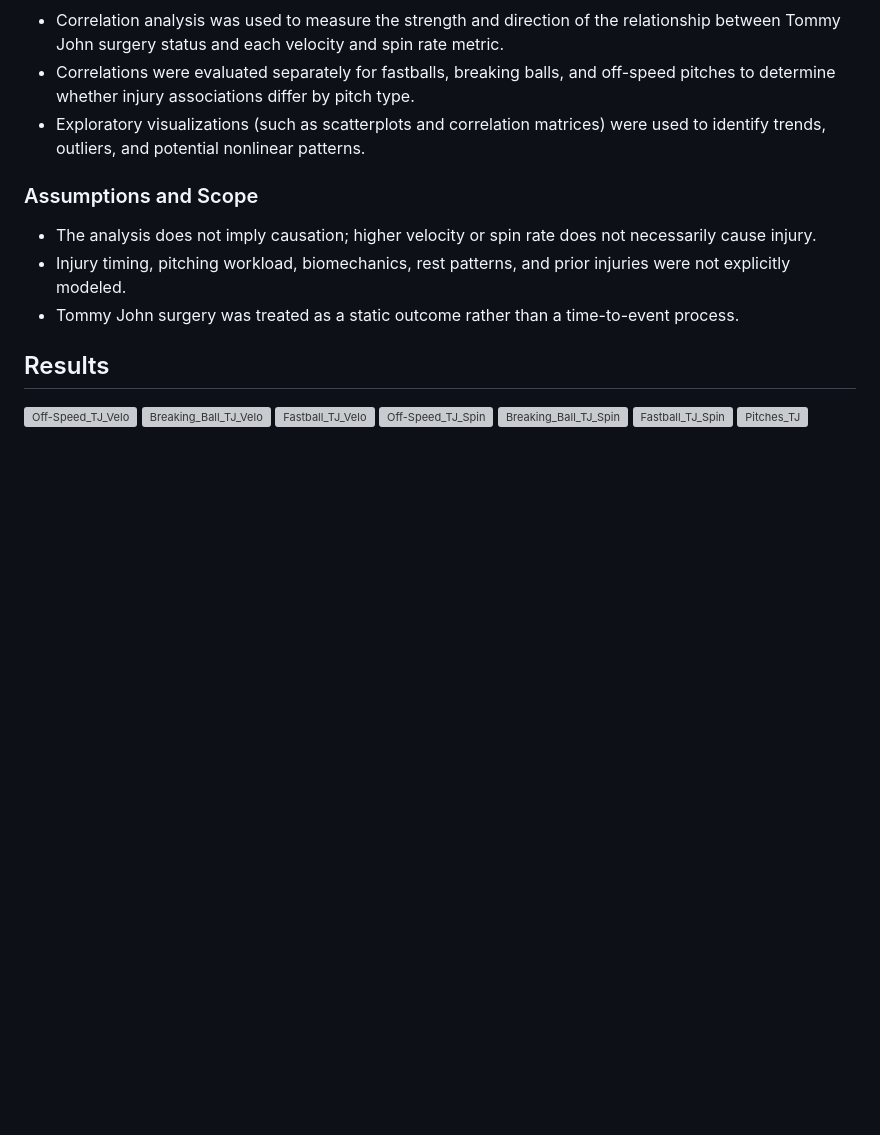
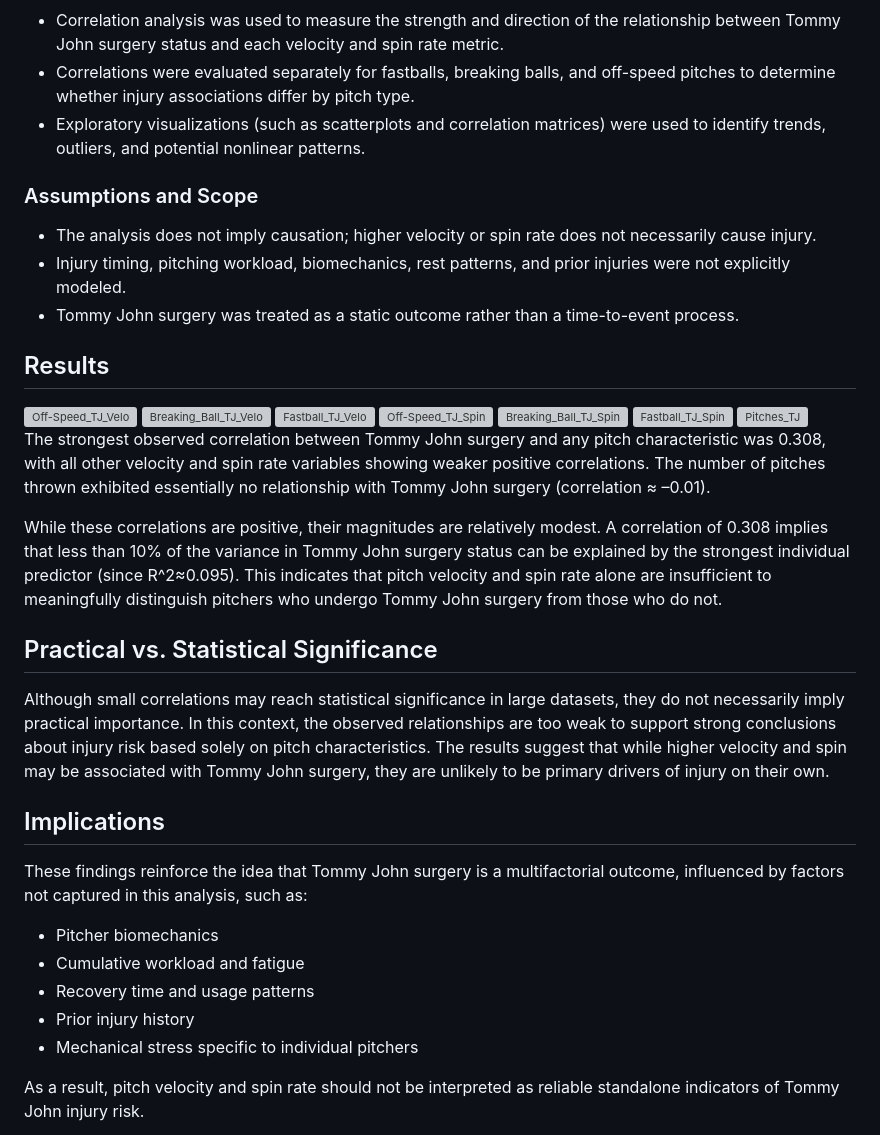
Before and after one commit to TreyP26/Projects, a Markdown page: TJ_Data_Project.md, the part around the change. GitHub-like rendering; blank space fills up the shorter version; grey boxes are pictures that could not be loaded.

```diff
--- a/TJ_Data_Project.md
+++ b/TJ_Data_Project.md
@@ -119,3 +119,23 @@ This analysis focuses on identifying associations, not causal relationships, bet
 <img width="1000" height="615" alt="Fastball_TJ_Spin" src="https://github.com/user-attachments/assets/4c131a4f-a1b1-44d7-b6c5-5544881aa08f" />
 
 <img width="1000" height="615" alt="Pitches_TJ" src="https://github.com/user-attachments/assets/59f819af-2075-484e-9961-fc1c38884345" />
+
+The strongest observed correlation between Tommy John surgery and any pitch characteristic was 0.308, with all other velocity and spin rate variables showing weaker positive correlations. The number of pitches thrown exhibited essentially no relationship with Tommy John surgery (correlation ≈ –0.01).
+
+While these correlations are positive, their magnitudes are relatively modest. A correlation of 0.308 implies that less than 10% of the variance in Tommy John surgery status can be explained by the strongest individual predictor (since R^2≈0.095). This indicates that pitch velocity and spin rate alone are insufficient to meaningfully distinguish pitchers who undergo Tommy John surgery from those who do not.
+
+## Practical vs. Statistical Significance
+
+Although small correlations may reach statistical significance in large datasets, they do not necessarily imply practical importance. In this context, the observed relationships are too weak to support strong conclusions about injury risk based solely on pitch characteristics. The results suggest that while higher velocity and spin may be associated with Tommy John surgery, they are unlikely to be primary drivers of injury on their own.
+
+## Implications
+
+These findings reinforce the idea that Tommy John surgery is a multifactorial outcome, influenced by factors not captured in this analysis, such as:
+
+- Pitcher biomechanics
+- Cumulative workload and fatigue
+- Recovery time and usage patterns
+- Prior injury history
+- Mechanical stress specific to individual pitchers
+
+As a result, pitch velocity and spin rate should not be interpreted as reliable standalone indicators of Tommy John injury risk.
```
